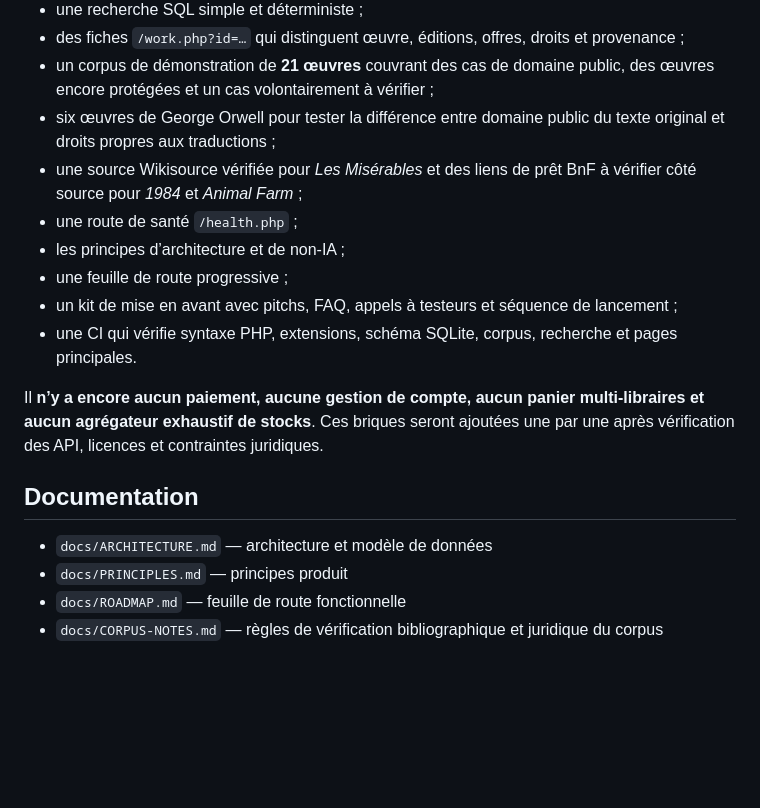
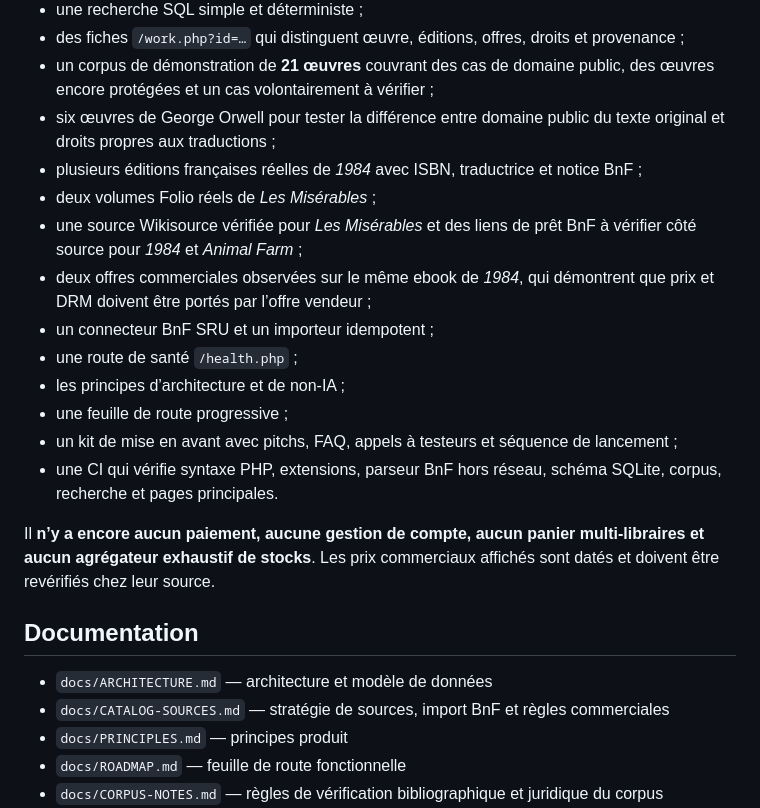
Before and after one commit to jasmin-abernathy/librairie-universelle, a Markdown page: README.md, the part around one of its changes. GitHub-like rendering; blank space fills up the shorter version.

```diff
--- a/README.md
+++ b/README.md
@@ -51,18 +72,23 @@ Le socle contient déjà :
 - des fiches `/work.php?id=…` qui distinguent œuvre, éditions, offres, droits et provenance ;
 - un corpus de démonstration de **21 œuvres** couvrant des cas de domaine public, des œuvres encore protégées et un cas volontairement à vérifier ;
 - six œuvres de George Orwell pour tester la différence entre domaine public du texte original et droits propres aux traductions ;
+- plusieurs éditions françaises réelles de *1984* avec ISBN, traductrice et notice BnF ;
+- deux volumes Folio réels de *Les Misérables* ;
 - une source Wikisource vérifiée pour *Les Misérables* et des liens de prêt BnF à vérifier côté source pour *1984* et *Animal Farm* ;
+- deux offres commerciales observées sur le même ebook de *1984*, qui démontrent que prix et DRM doivent être portés par l’offre vendeur ;
+- un connecteur BnF SRU et un importeur idempotent ;
 - une route de santé `/health.php` ;
 - les principes d’architecture et de non-IA ;
 - une feuille de route progressive ;
 - un kit de mise en avant avec pitchs, FAQ, appels à testeurs et séquence de lancement ;
-- une CI qui vérifie syntaxe PHP, extensions, schéma SQLite, corpus, recherche et pages principales.
+- une CI qui vérifie syntaxe PHP, extensions, parseur BnF hors réseau, schéma SQLite, corpus, recherche et pages principales.
 
-Il **n’y a encore aucun paiement, aucune gestion de compte, aucun panier multi-libraires et aucun agrégateur exhaustif de stocks**. Ces briques seront ajoutées une par une après vérification des API, licences et contraintes juridiques.
+Il **n’y a encore aucun paiement, aucune gestion de compte, aucun panier multi-libraires et aucun agrégateur exhaustif de stocks**. Les prix commerciaux affichés sont datés et doivent être revérifiés chez leur source.
 
 ## Documentation
 
 - `docs/ARCHITECTURE.md` — architecture et modèle de données
+- `docs/CATALOG-SOURCES.md` — stratégie de sources, import BnF et règles commerciales
 - `docs/PRINCIPLES.md` — principes produit
 - `docs/ROADMAP.md` — feuille de route fonctionnelle
 - `docs/CORPUS-NOTES.md` — règles de vérification bibliographique et juridique du corpus
```
Also changed, not shown: other parts of README.md (+25 -4 lines).
